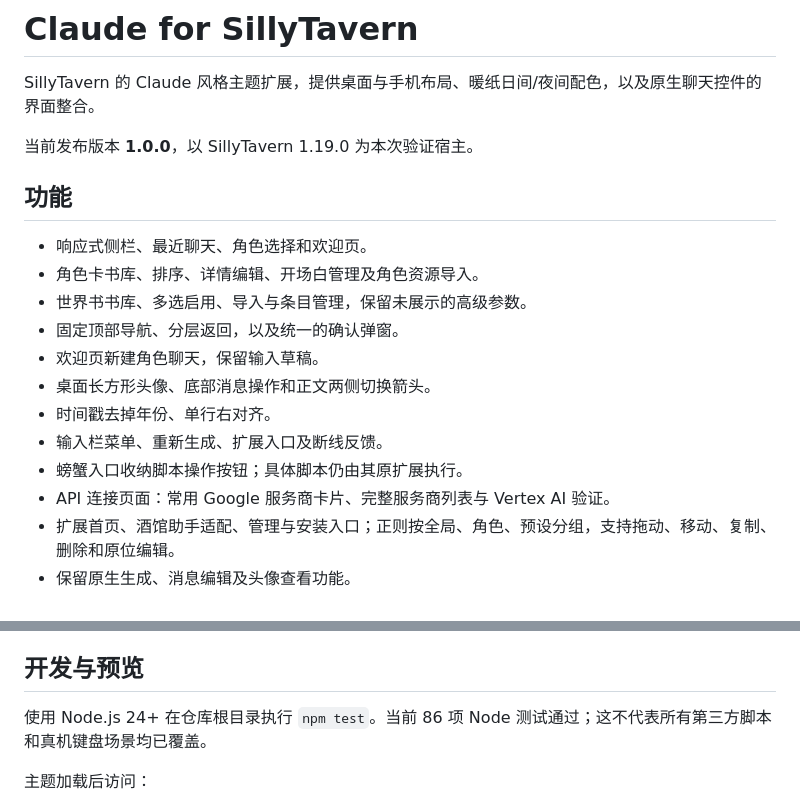
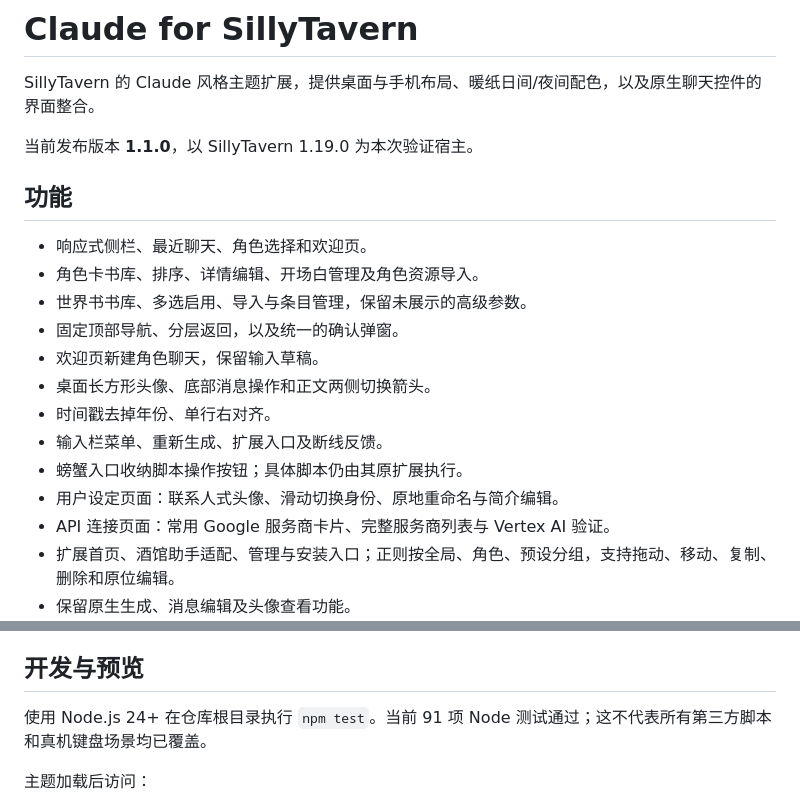
Before and after one commit to Auto-Potato/claude-for-sillytavern, a Markdown page: README.md, 2 parts joined by grey strips. GitHub-like rendering.

Commit message:
Release 1.1.0: changelog and README

```diff
--- a/README.md
+++ b/README.md
@@ -2,7 +2,7 @@
 
 SillyTavern 的 Claude 风格主题扩展，提供桌面与手机布局、暖纸日间/夜间配色，以及原生聊天控件的界面整合。
 
-当前发布版本 **1.0.0**，以 SillyTavern 1.19.0 为本次验证宿主。
+当前发布版本 **1.1.0**，以 SillyTavern 1.19.0 为本次验证宿主。
 
 ## 功能
 
@@ -15,6 +15,7 @@ SillyTavern 的 Claude 风格主题扩展，提供桌面与手机布局、暖纸
 - 时间戳去掉年份、单行右对齐。
 - 输入栏菜单、重新生成、扩展入口及断线反馈。
 - 螃蟹入口收纳脚本操作按钮；具体脚本仍由其原扩展执行。
+- 用户设定页面：联系人式头像、滑动切换身份、原地重命名与简介编辑。
 - API 连接页面：常用 Google 服务商卡片、完整服务商列表与 Vertex AI 验证。
 - 扩展首页、酒馆助手适配、管理与安装入口；正则按全局、角色、预设分组，支持拖动、移动、复制、删除和原位编辑。
 - 保留原生生成、消息编辑及头像查看功能。
@@ -27,7 +28,7 @@ SillyTavern 的 Claude 风格主题扩展，提供桌面与手机布局、暖纸
 
 ## 开发与预览
 
-使用 Node.js 24+ 在仓库根目录执行 `npm test`。当前 86 项 Node 测试通过；这不代表所有第三方脚本和真机键盘场景均已覆盖。
+使用 Node.js 24+ 在仓库根目录执行 `npm test`。当前 91 项 Node 测试通过；这不代表所有第三方脚本和真机键盘场景均已覆盖。
 
 主题加载后访问：
 
```
Also changed, not shown: CHANGELOG.md (+9 -0 lines).
